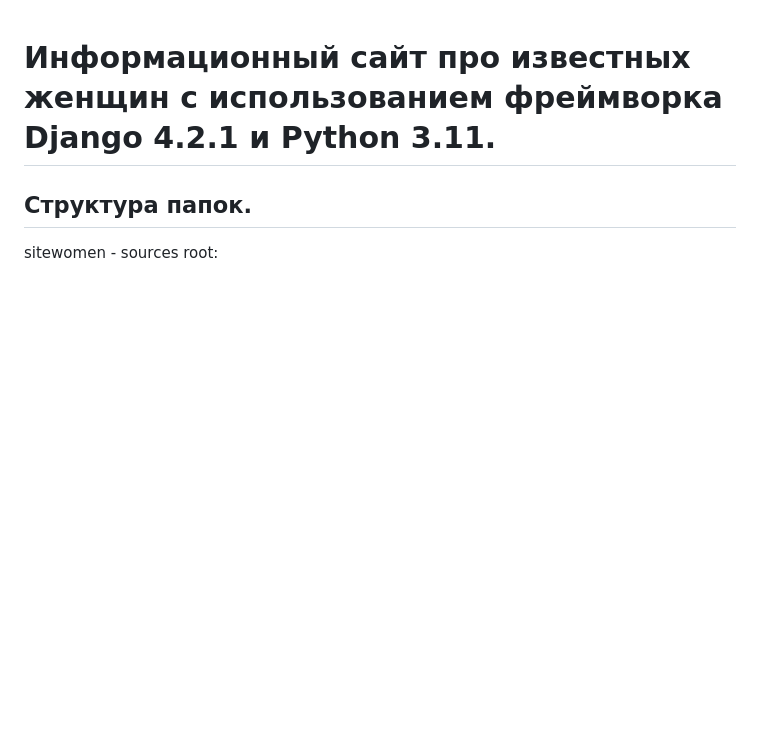
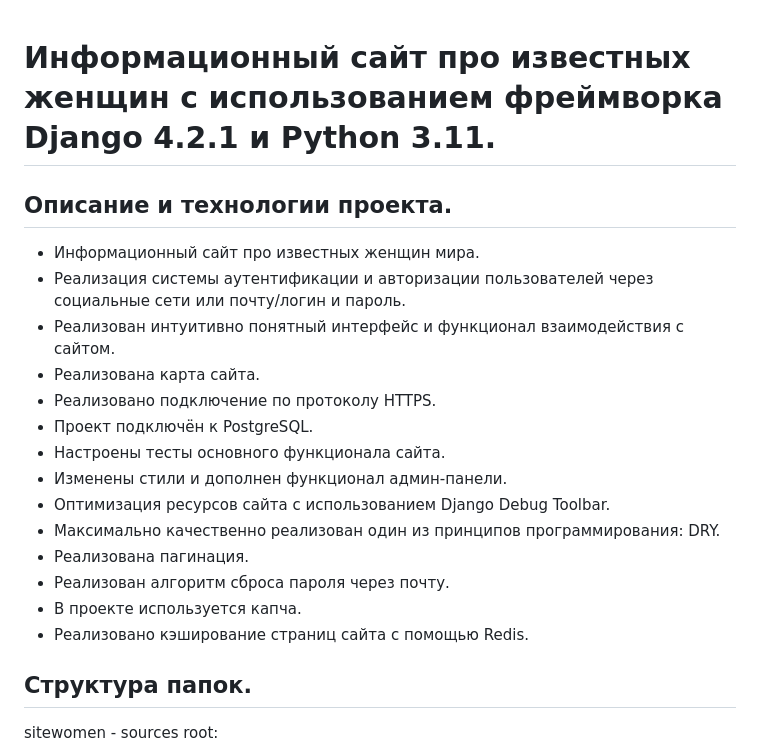
Before and after one commit to Dmitry-Osipov/sitewomen, a Markdown page: README.md, the part around the change. Rendered like a GitHub page; blank space fills up the shorter version.

```diff
--- a/README.md
+++ b/README.md
@@ -1,4 +1,19 @@
 # Информационный сайт про известных женщин с использованием фреймворка Django 4.2.1 и Python 3.11.
+## Описание и технологии проекта.
+- Информационный сайт про известных женщин мира.
+- Реализация системы аутентификации и авторизации пользователей через социальные сети или почту/логин и пароль.
+- Реализован интуитивно понятный интерфейс и функционал взаимодействия с сайтом.
+- Реализована карта сайта.
+- Реализовано подключение по протоколу HTTPS.
+- Проект подключён к PostgreSQL.
+- Настроены тесты основного функционала сайта.
+- Изменены стили и дополнен функционал админ-панели.
+- Оптимизация ресурсов сайта с использованием Django Debug Toolbar.
+- Максимально качественно реализован один из принципов программирования: DRY.
+- Реализована пагинация.
+- Реализован алгоритм сброса пароля через почту.
+- В проекте используется капча.
+- Реализовано кэширование страниц сайта с помощью Redis.
 ## Структура папок.
 sitewomen - sources root:
 - media - директория со всеми графическими файлами клиентов:
```
